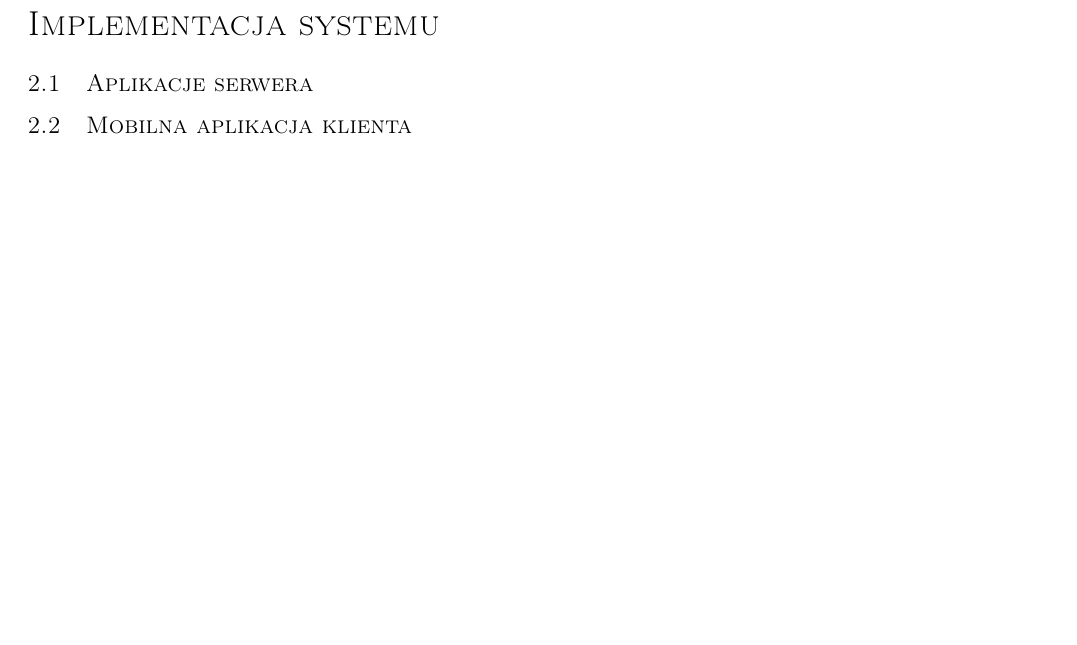
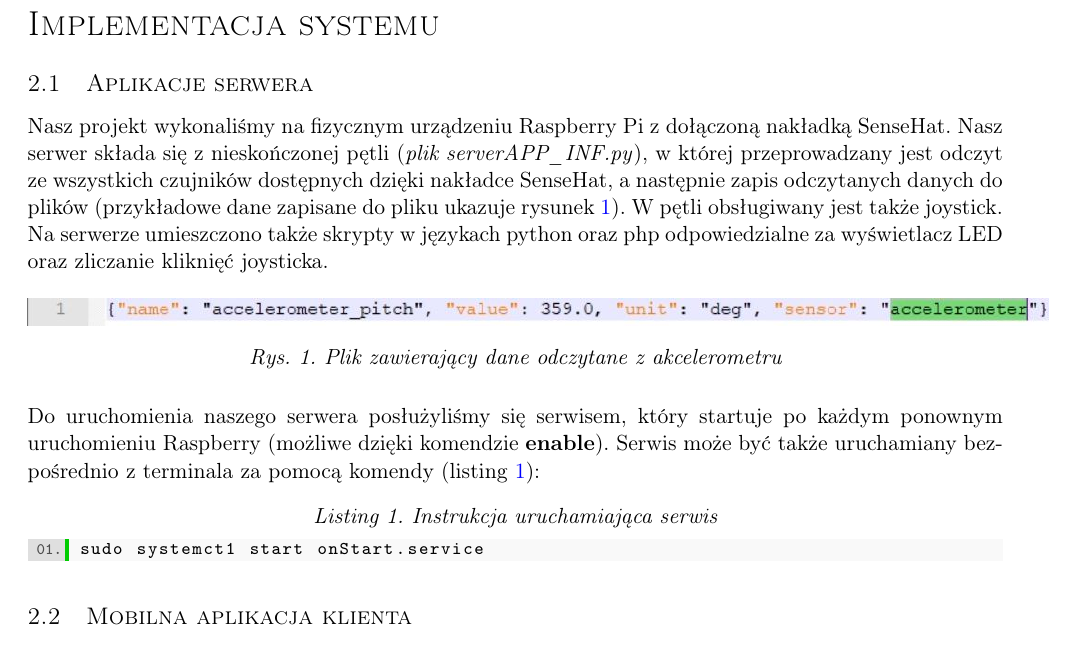
Before and after one commit to szymkwas/Latex, a LaTeX document (Zadanie_zaliczeniowe_serwer_IOT_2021.tex, which reads lst/serwis.txt): part of page 4 of 7, cut so that both start at the same text, the shorter picture padded with empty space. Compiled offline with pdfLaTeX.

Commit message:
Add files via upload

```diff
--- a/Zadanie_zaliczeniowe_serwer_IOT_2021.tex
+++ b/Zadanie_zaliczeniowe_serwer_IOT_2021.tex
@@ -69,6 +69,18 @@ Na samym wstępie opiszemy jakie wymogi (rzecz jasna poza \textbf{podstawowymi})
 \section{Implementacja systemu}
 
 \subsection{Aplikacje serwera}
+Nasz projekt wykonaliśmy na fizycznym urządzeniu Raspberry Pi z dołączoną nakładką SenseHat. Nasz serwer składa się z nieskończonej pętli (\textit{plik serverAPP\_INF.py}), w której przeprowadzany jest odczyt ze wszystkich czujników dostępnych dzięki nakładce SenseHat, a następnie zapis odczytanych danych do plików (przykładowe dane zapisane do pliku ukazuje rysunek \ref{fig:fig1}). W pętli obsługiwany jest także joystick. Na serwerze umieszczono także skrypty w językach python oraz php odpowiedzialne za wyświetlacz LED oraz zliczanie kliknięć joysticka.
+
+\begin{figure}[H]
+	\includecgraphics[width=18cm]{fig/plikjson.jpg}
+	\caption{Plik zawierający dane odczytane z akcelerometru}
+	\label{fig:fig1}
+\end{figure}
+
+Do uruchomienia naszego serwera posłużyliśmy się serwisem, który startuje po każdym ponownym uruchomieniu Raspberry (możliwe dzięki komendzie \textbf{enable}). Serwis może być także uruchamiany bezpośrednio z terminala za pomocą komendy (listing \ref{lst:lst1}):
+\lstinputlisting[label={lst:lst1}, style=lstJavaScript,
+caption={Instrukcja uruchamiająca serwis}]
+{lst/serwis.txt}
 
 \subsection{Mobilna aplikacja klienta}
 
--- /dev/null
+++ b/lst/serwis.txt
@@ -0,0 +1 @@
+sudo systemct1 start onStart.service
```
Also changed, not shown: Zadanie_zaliczeniowe_serwer_IOT_2021.pdf, fig/plikjson.JPG (added), 3 other files.
